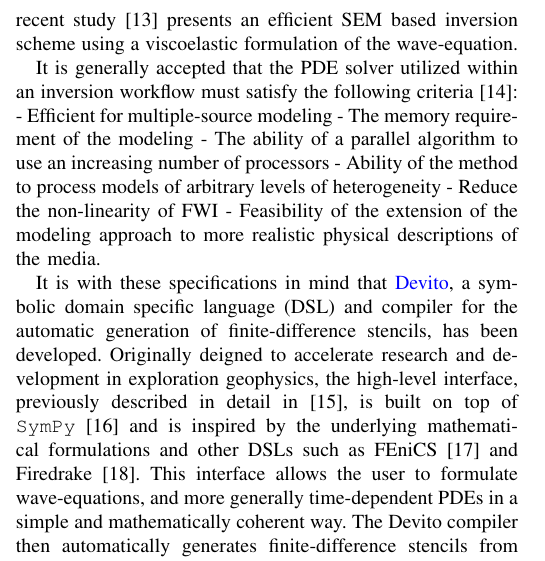
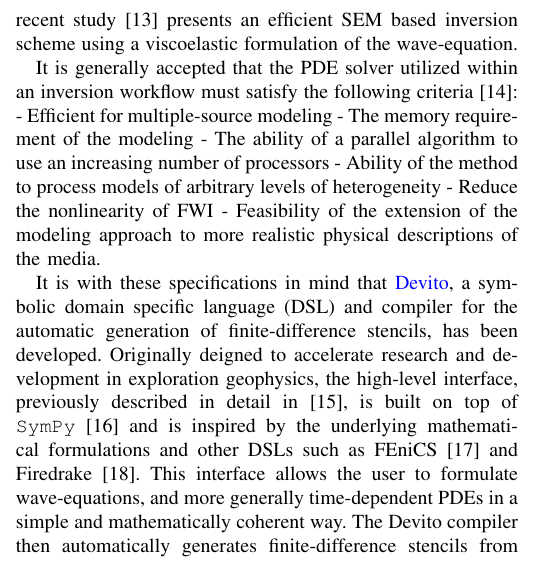
Before and after one commit to mloubout/SC20Paper, a LaTeX paper (paper.tex): part of one column of page 1 of 11, cut so that both start at the same text. Compiled offline with pdfLaTeX.

Commit message:
Update paper.tex

```diff
--- a/paper.tex
+++ b/paper.tex
@@ -195,7 +195,7 @@ inversion workflow must satisfy the following criteria
 memory requirement of the modeling - The ability of a parallel algorithm
 to use an increasing number of processors - Ability of the method to
 process models of arbitrary levels of heterogeneity - Reduce the
-non-linearity of FWI - Feasibility of the extension of the modeling
+nonlinearity of FWI - Feasibility of the extension of the modeling
 approach to more realistic physical descriptions of the media.
 
 It is with these specifications in mind that
```
